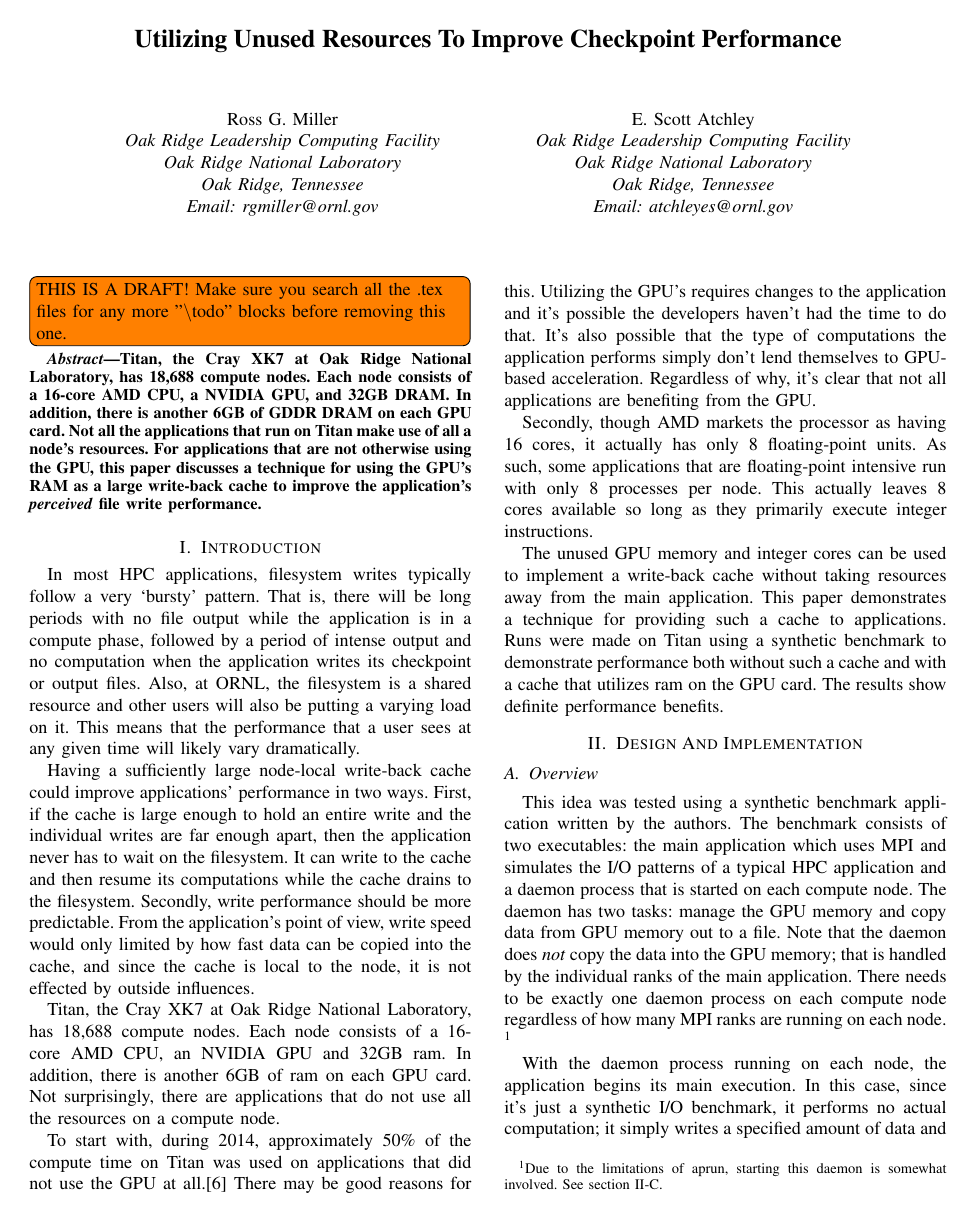
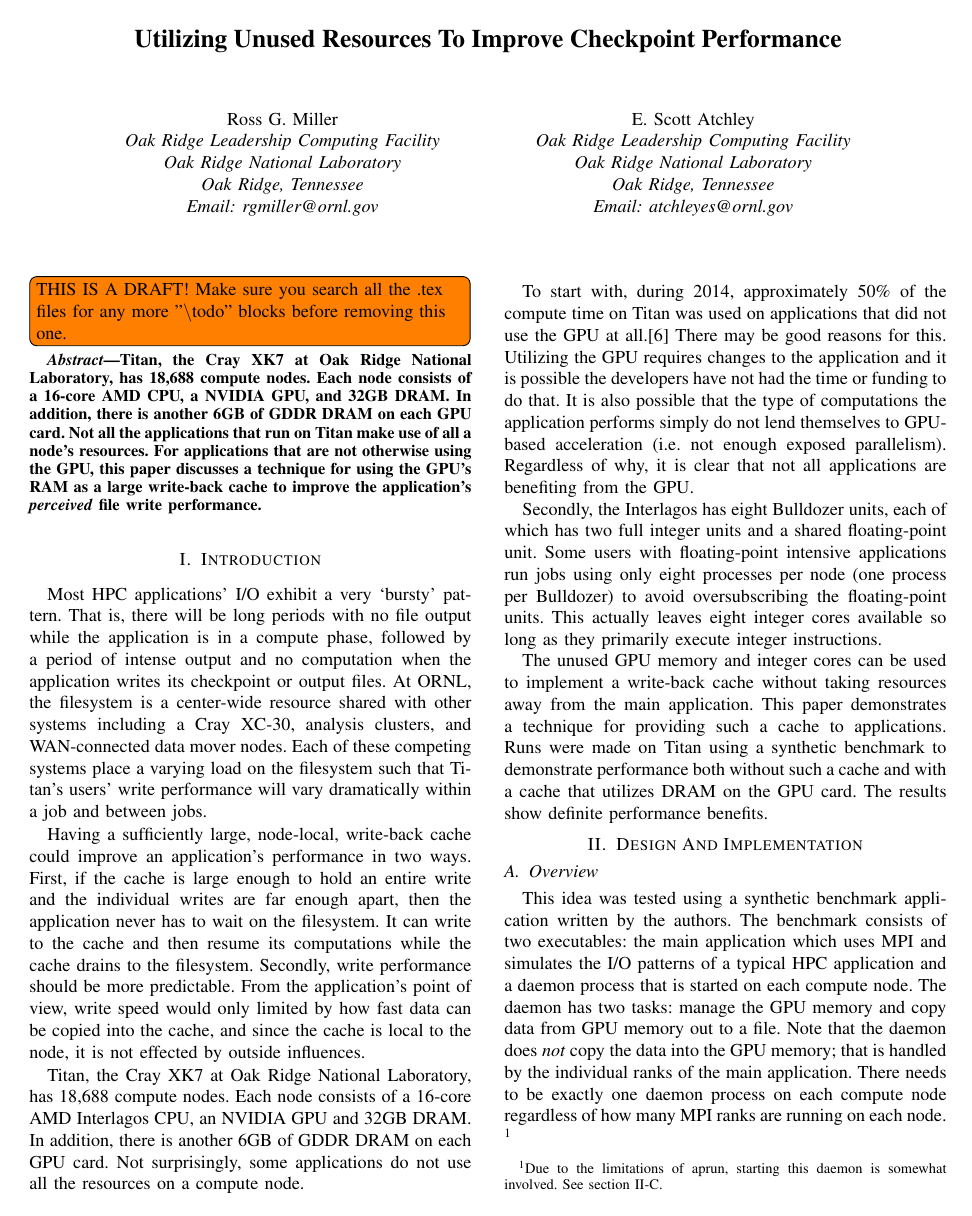
Before and after one commit to ORNL-TechInt/io-aggregation, a LaTeX paper (cug_paper/paper.tex, which reads cug_paper/01_introduction.tex): page 2 of 8. Compiled offline with pdfLaTeX.

Commit message:
Scott's intro edits

```diff
--- a/cug_paper/01_introduction.tex
+++ b/cug_paper/01_introduction.tex
@@ -1,18 +1,18 @@
 \section{Introduction}
 \label{sec:intro}
 
-In most HPC applications, filesystem writes typically follow a very `bursty' pattern. That is, there will be long periods with no file output while the application is in a compute phase, followed by a period of intense output and no computation when the application writes its checkpoint or output files.  Also, at ORNL, the filesystem is a shared resource and other users will also be putting a varying load on it. This means that the performance that a user sees at any given time will likely vary dramatically.
+Most HPC applications' I/O exhibit a very `bursty' pattern. That is, there will be long periods with no file output while the application is in a compute phase, followed by a period of intense output and no computation when the application writes its checkpoint or output files.  At ORNL, the filesystem is a center-wide resource shared with other systems including a Cray XC-30, analysis clusters, and WAN-connected data mover nodes. Each of these competing systems place a varying load on the filesystem such that Titan's users' write performance will vary dramatically within a job and between jobs.
 
-Having a sufficiently large node-local write-back cache could improve applications' performance in two ways.  First, if the cache is large enough to hold an entire write and the individual writes are far enough apart, then the application never has to wait on the filesystem.  It can write to the cache and then resume its computations while the cache drains to the filesystem.  Secondly, write performance should be more predictable. From the application's point of view, write speed would only limited by how fast data can be copied into the cache, and since the cache is local to the node, it is not effected by outside influences.
+Having a sufficiently large, node-local, write-back cache could improve an application's performance in two ways.  First, if the cache is large enough to hold an entire write and the individual writes are far enough apart, then the application never has to wait on the filesystem.  It can write to the cache and then resume its computations while the cache drains to the filesystem.  Secondly, write performance should be more predictable. From the application's point of view, write speed would only limited by how fast data can be copied into the cache, and since the cache is local to the node, it is not effected by outside influences.
 
-Titan, the Cray XK7 at Oak Ridge National Laboratory, has 18,688 compute nodes. Each node consists of a 16-core AMD CPU, an NVIDIA GPU and 32GB ram. In addition, there is another 6GB of ram on each GPU card. Not surprisingly, there are applications that do not use all the resources on a compute node.
+Titan, the Cray XK7 at Oak Ridge National Laboratory, has 18,688 compute nodes. Each node consists of a 16-core AMD Interlagos CPU, an NVIDIA GPU and 32GB DRAM. In addition, there is another 6GB of GDDR DRAM on each GPU card. Not surprisingly, some applications do not use all the resources on a compute node.
 
 To start with, during 2014, approximately 50\% of the compute time on Titan was used on applications that did not use the GPU at all.\cite{oareport}
-There may be good reasons for this.  Utilizing the GPU's requires changes to the application and it's possible the developers haven't had the time to do that.  It's also possible that the type of computations the application performs simply don't lend themselves to GPU-based acceleration.  Regardless of why, it's clear that not all applications are benefiting from the GPU.
+There may be good reasons for this.  Utilizing the GPU requires changes to the application and it is possible the developers have not had the time or funding to do that.  It is also possible that the type of computations the application performs simply do not lend themselves to GPU-based acceleration (i.e. not enough exposed parallelism).  Regardless of why, it is clear that not all applications are benefiting from the GPU.
 
-Secondly, though AMD markets the processor as having 16 cores, it actually has only 8 floating-point units. As such, some applications that are floating-point intensive run with only 8 processes per node. This actually leaves 8 cores available so long as they primarily execute integer instructions.
+Secondly, the Interlagos has eight Bulldozer units, each of which has two full integer units and a shared floating-point unit. Some users with floating-point intensive applications run jobs using only eight processes per node (one process per Bulldozer) to avoid oversubscribing the floating-point units. This actually leaves eight integer cores available so long as they primarily execute integer instructions.
 
- The unused GPU memory and integer cores can be used to implement a write-back cache without taking resources away from the main application.  This paper demonstrates a technique for providing such a cache to applications.   Runs were made on Titan using a synthetic benchmark to demonstrate performance both without such a cache and with a cache that utilizes ram on the GPU card. The results show definite performance benefits.
+The unused GPU memory and integer cores can be used to implement a write-back cache without taking resources away from the main application.  This paper demonstrates a technique for providing such a cache to applications.   Runs were made on Titan using a synthetic benchmark to demonstrate performance both without such a cache and with a cache that utilizes DRAM on the GPU card. The results show definite performance benefits.
 
 %
 % Everything below is commented out.  It's text I've toyed with using, but decided not to for whatever reason
```
